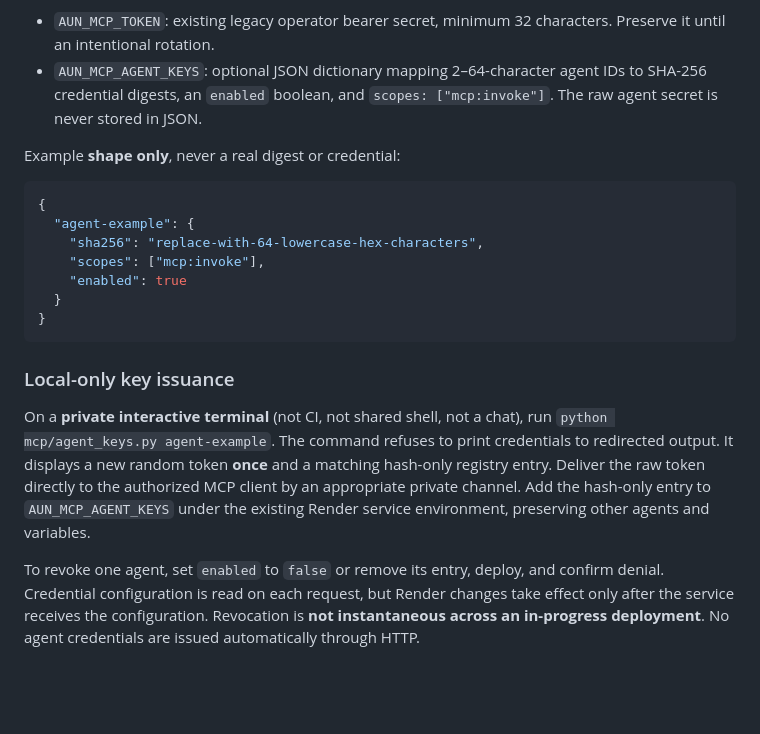
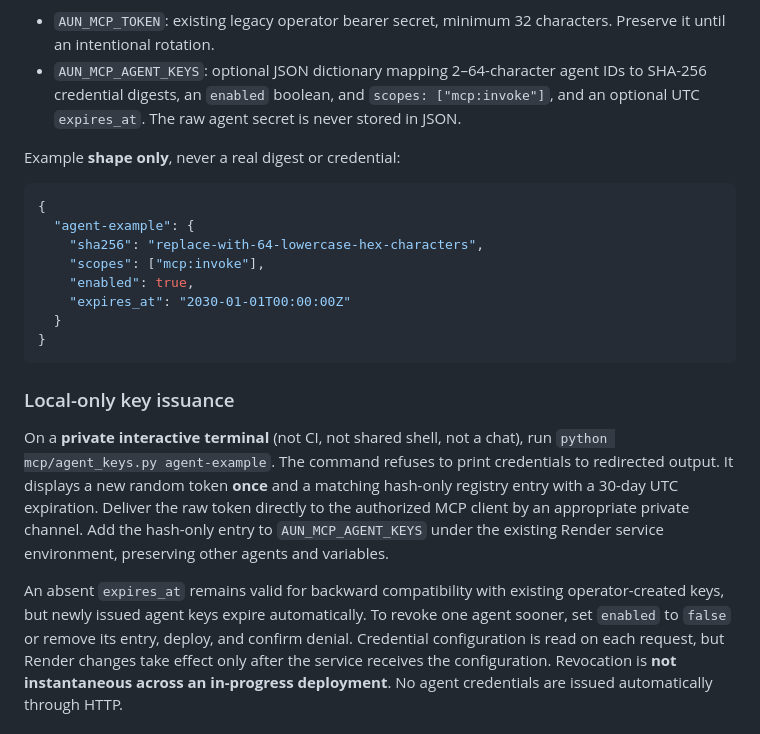
Before and after one commit to Lthighway/academia-singularidade-site, a Markdown page: mcp/README.md, the part around the change. GitHub-like rendering; blank space fills up the shorter version.

Commit message:
docs(mcp): explain UTC credential expiry and backward compatibility

````diff
--- a/mcp/README.md
+++ b/mcp/README.md
@@ -28,7 +28,8 @@ The server supports these operator-configured credential types:
   characters. Preserve it until an intentional rotation.
 - `AUN_MCP_AGENT_KEYS`: optional JSON dictionary mapping 2–64-character
   agent IDs to SHA-256 credential digests, an `enabled` boolean, and
-  `scopes: ["mcp:invoke"]`. The raw agent secret is never stored in JSON.
+  `scopes: ["mcp:invoke"]`, and an optional UTC `expires_at`. The raw agent
+  secret is never stored in JSON.
 
 Example **shape only**, never a real digest or credential:
 
@@ -37,7 +38,8 @@ Example **shape only**, never a real digest or credential:
   "agent-example": {
     "sha256": "replace-with-64-lowercase-hex-characters",
     "scopes": ["mcp:invoke"],
-    "enabled": true
+    "enabled": true,
+    "expires_at": "2030-01-01T00:00:00Z"
   }
 }
 ```
@@ -47,12 +49,14 @@ Example **shape only**, never a real digest or credential:
 On a **private interactive terminal** (not CI, not shared shell, not a chat),
 run `python mcp/agent_keys.py agent-example`. The command refuses to print
 credentials to redirected output. It displays a new random token **once** and
-a matching hash-only registry entry. Deliver the raw token directly to the
+a matching hash-only registry entry with a 30-day UTC expiration. Deliver the raw token directly to the
 authorized MCP client by an appropriate private channel. Add the hash-only
 entry to `AUN_MCP_AGENT_KEYS` under the existing Render service environment,
 preserving other agents and variables.
 
-To revoke one agent, set `enabled` to `false` or remove its entry, deploy,
+An absent `expires_at` remains valid for backward compatibility with existing
+operator-created keys, but newly issued agent keys expire automatically.
+To revoke one agent sooner, set `enabled` to `false` or remove its entry, deploy,
 and confirm denial. Credential configuration is read on each request, but
 Render changes take effect only after the service receives the configuration.
 Revocation is **not instantaneous across an in-progress deployment**.
````
